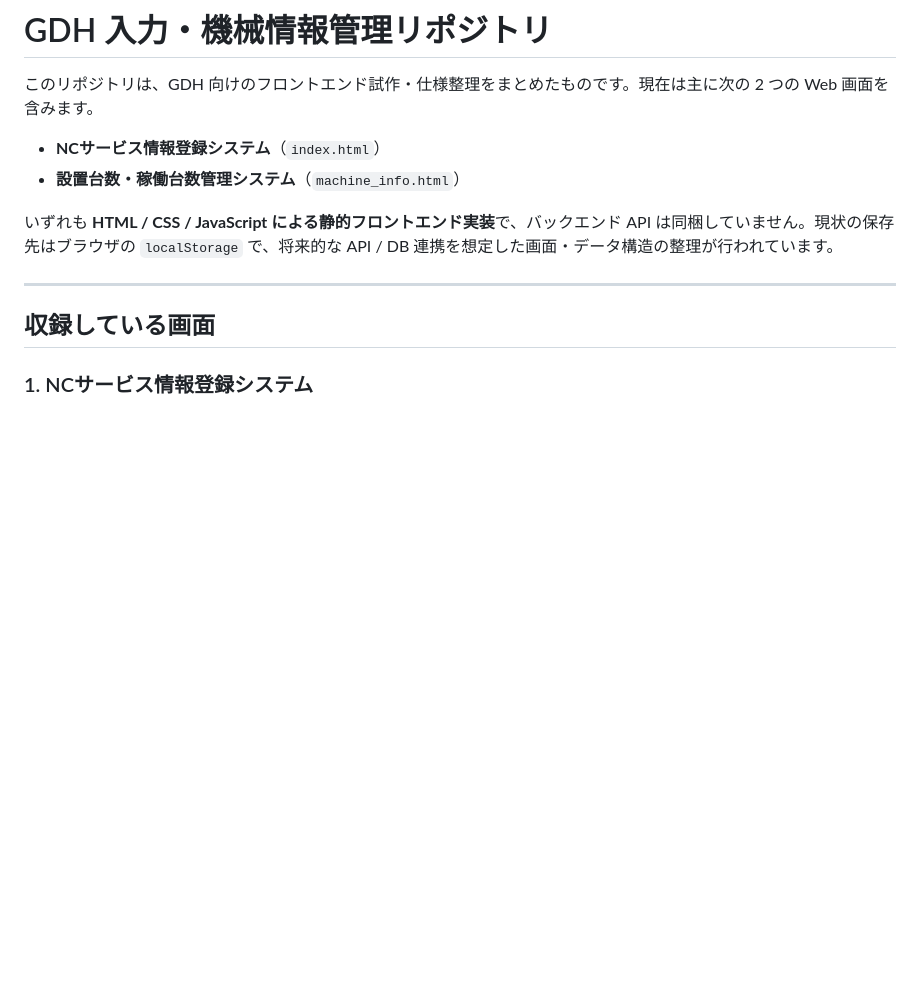
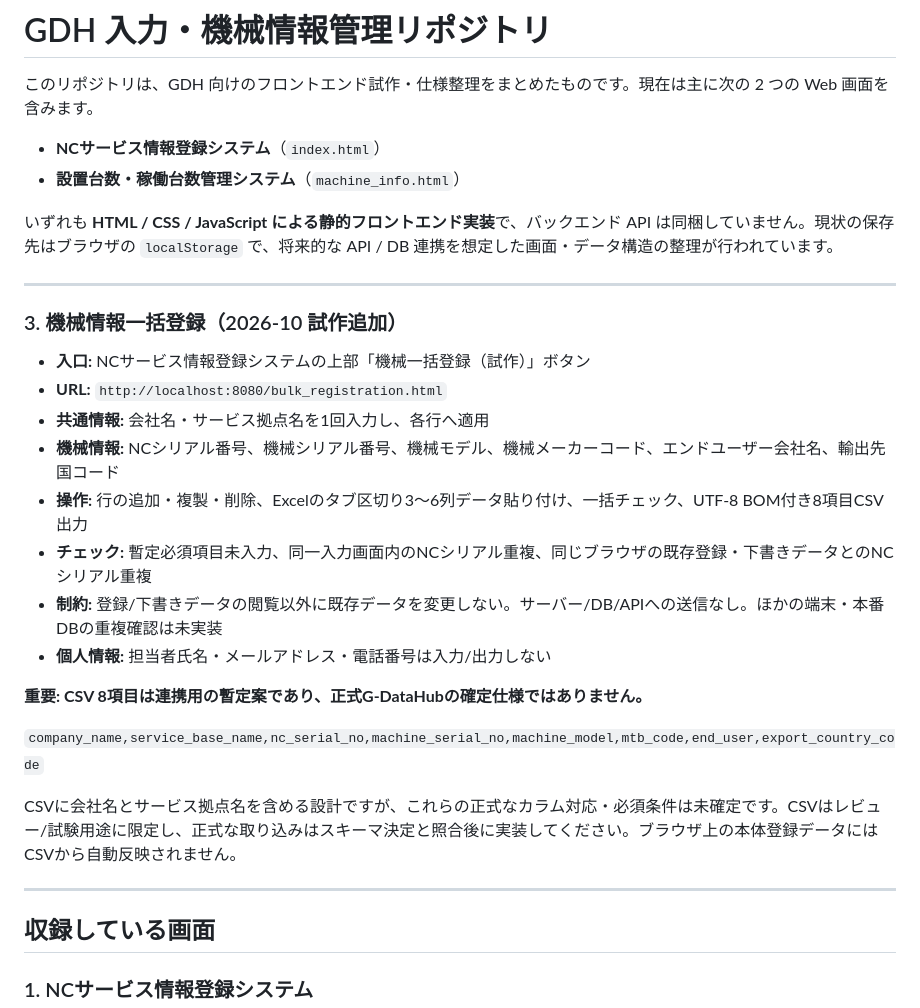
Before and after one commit to yoshidak1121-cmd/GDH_input-_MachineInfo, a Markdown page: README.md, the part around the change. Rendered like a GitHub page; blank space fills up the shorter version.

Commit message:
docs: describe provisional machine bulk registration workflow and CSV limitations

```diff
--- a/README.md
+++ b/README.md
@@ -6,6 +6,25 @@
 - **設置台数・稼働台数管理システム**（`machine_info.html`）
 
 いずれも **HTML / CSS / JavaScript による静的フロントエンド実装**で、バックエンド API は同梱していません。現状の保存先はブラウザの `localStorage` で、将来的な API / DB 連携を想定した画面・データ構造の整理が行われています。
+
+---
+
+### 3. 機械情報一括登録（2026-10 試作追加）
+
+- **入口:** NCサービス情報登録システムの上部「機械一括登録（試作）」ボタン
+- **URL:** `http://localhost:8080/bulk_registration.html`
+- **共通情報:** 会社名・サービス拠点名を1回入力し、各行へ適用
+- **機械情報:** NCシリアル番号、機械シリアル番号、機械モデル、機械メーカーコード、エンドユーザー会社名、輸出先国コード
+- **操作:** 行の追加・複製・削除、Excelのタブ区切り3～6列データ貼り付け、一括チェック、UTF-8 BOM付き8項目CSV出力
+- **チェック:** 暫定必須項目未入力、同一入力画面内のNCシリアル重複、同じブラウザの既存登録・下書きデータとのNCシリアル重複
+- **制約:** 登録/下書きデータの閲覧以外に既存データを変更しない。サーバー/DB/APIへの送信なし。ほかの端末・本番DBの重複確認は未実装
+- **個人情報:** 担当者氏名・メールアドレス・電話番号は入力/出力しない
+
+**重要: CSV 8項目は連携用の暫定案であり、正式G-DataHubの確定仕様ではありません。**
+
+`company_name,service_base_name,nc_serial_no,machine_serial_no,machine_model,mtb_code,end_user,export_country_code`
+
+CSVに会社名とサービス拠点名を含める設計ですが、これらの正式なカラム対応・必須条件は未確定です。CSVはレビュー/試験用途に限定し、正式な取り込みはスキーマ決定と照合後に実装してください。ブラウザ上の本体登録データにはCSVから自動反映されません。
 
 ---
 
```
